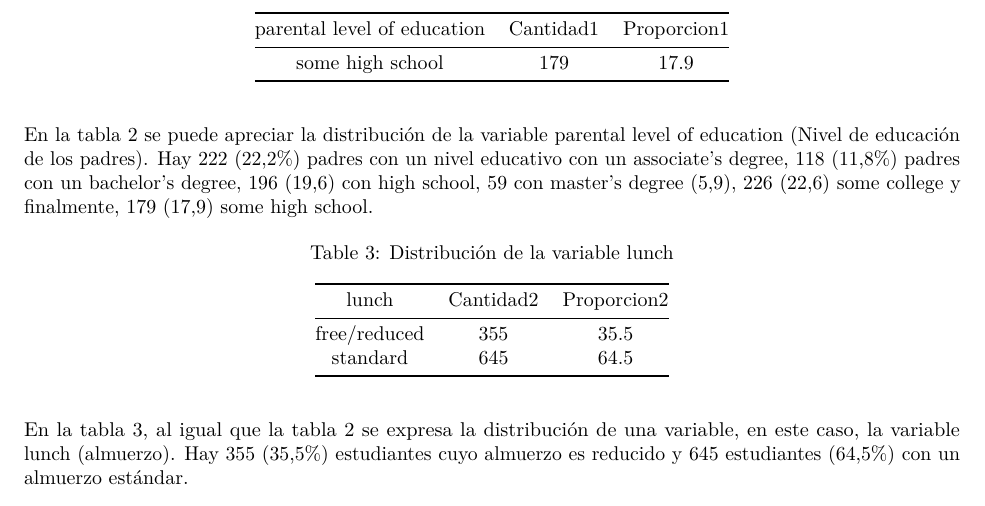
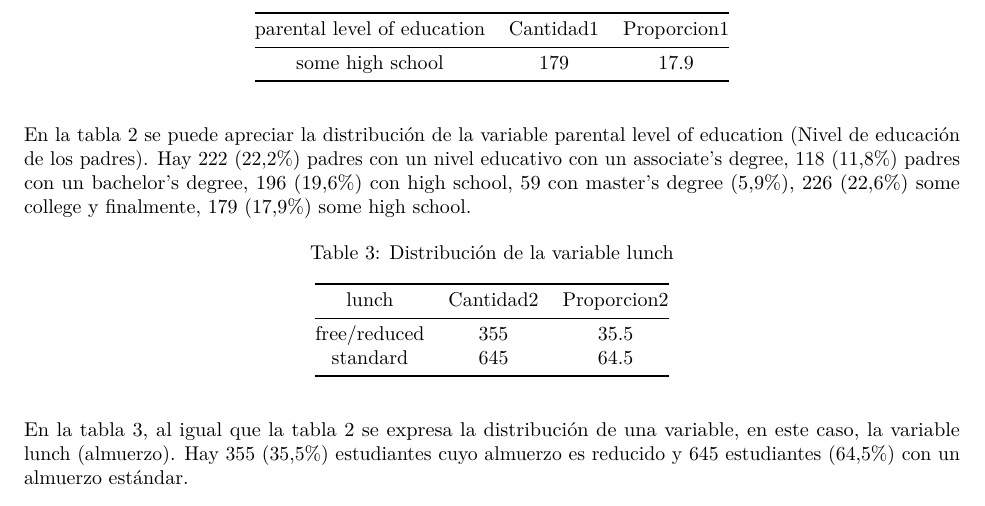
Before and after one commit to erosbanzzz/Statistical-analysis-on-student-performance-, an R Markdown document (Trabajo Grupo 6. Students performance.Rmd): part of page 6 of 13, cut so that both start at the same text. Rendered offline with R 4.5, knitr and Pandoc, then LaTeX, with nearby package versions.

Commit message:
colocando símbolos faltantes

````diff
--- a/Trabajo Grupo 6. Students performance.Rmd
+++ b/Trabajo Grupo 6. Students performance.Rmd
@@ -225,7 +225,7 @@ kable(Cantidad_parental_level,
       caption = "Distribución de la variable parental level of education")
 
 ```
-En la tabla 2 se puede apreciar la distribución de la variable parental level of education (Nivel de educación de los padres). Hay 222 (22,2%) padres con un nivel educativo con un associate’s degree, 118 (11,8%) padres con un bachelor’s degree, 196 (19,6) con high school, 59 con master’s degree (5,9), 226 (22,6) some college y finalmente, 179 (17,9) some high school.
+En la tabla 2 se puede apreciar la distribución de la variable parental level of education (Nivel de educación de los padres). Hay 222 (22,2%) padres con un nivel educativo con un associate’s degree, 118 (11,8%) padres con un bachelor’s degree, 196 (19,6%) con high school, 59 con master’s degree (5,9%), 226 (22,6%) some college y finalmente, 179 (17,9%) some high school.
 
 ```{r, echo = FALSE}
 #Distribución de las variables cualitativas
````
